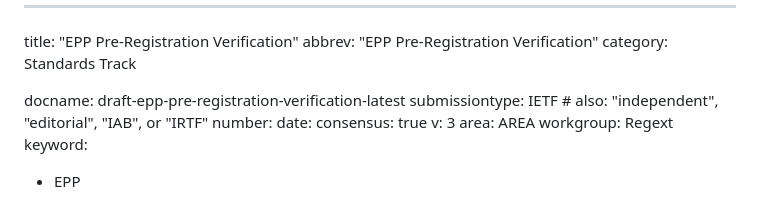
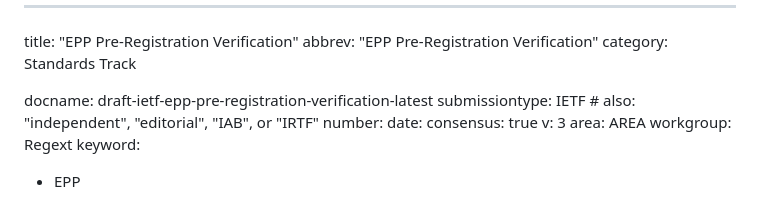
Before and after one commit to CIRALabs/epp-pre-registration-verification, a Markdown page: draft-ietf-epp-pre-registration-verification.md, the part around the change. GitHub-like rendering.

```diff
--- a/draft-ietf-epp-pre-registration-verification.md
+++ b/draft-ietf-epp-pre-registration-verification.md
@@ -3,7 +3,7 @@ title: "EPP Pre-Registration Verification"
 abbrev: "EPP Pre-Registration Verification"
 category: Standards Track
 
-docname: draft-epp-pre-registration-verification-latest
+docname: draft-ietf-epp-pre-registration-verification-latest
 submissiontype: IETF  # also: "independent", "editorial", "IAB", or "IRTF"
 number:
 date:
```
